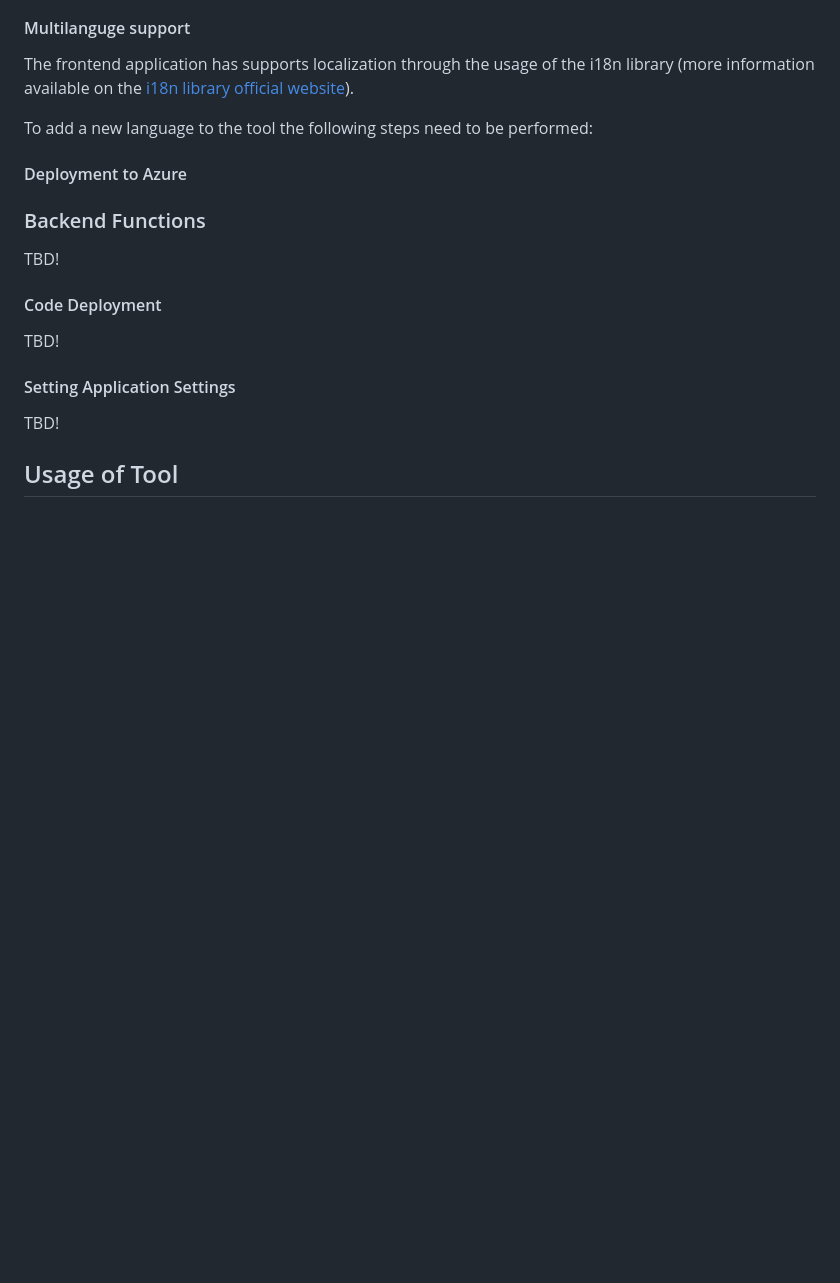
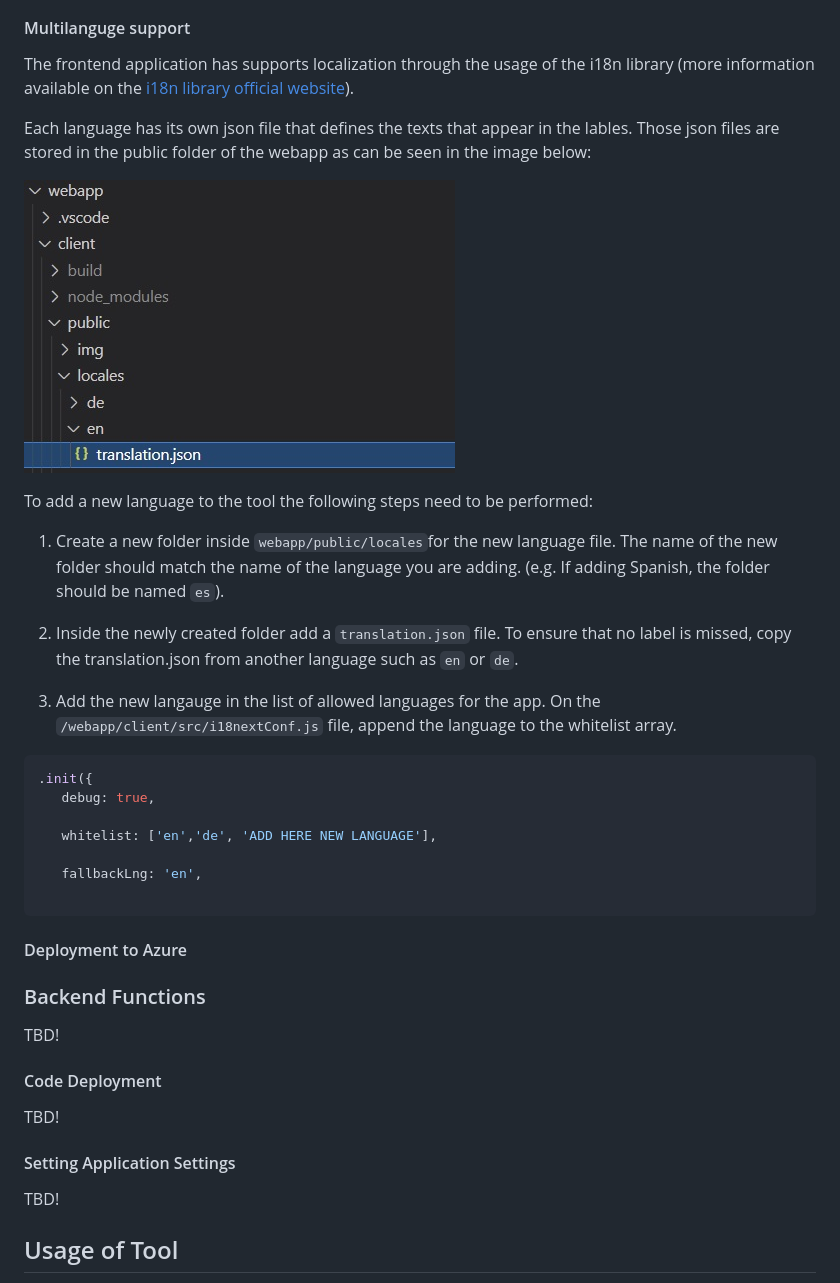
Before and after one commit to microsoft/cai-test-training-tool, a Markdown page: README.md, the part around the change. Drawn GitHub-style; pictures changed too: assets/img/webapp-multilanguage.jpg (added); blank space fills up the shorter version.

Commit message:
Add new multilanguage

````diff
--- a/README.md
+++ b/README.md
@@ -74,8 +74,26 @@ The required settings for the running the app are the following:
 #### Multilanguge support
 The frontend application has supports localization through the usage of the i18n library (more information available on the [i18n library official website](https://www.i18next.com/)).
 
+Each language has its own json file that defines the texts that appear in the lables. Those json files are stored in the public folder of the webapp as can be seen in the image below:
+
+![Web application language files](assets/img/webapp-multilanguage.jpg)
+
+
 To add a new language to the tool the following steps need to be performed:
+1. Create a new folder inside `webapp/public/locales`for the new language file. The name of the new folder should match the name of the language you are adding. (e.g. If adding Spanish, the folder should be named `es`).
 
+2. Inside the newly created folder add a `translation.json` file. To ensure that no label is missed, copy the translation.json from another language such as `en` or `de`.
+
+3. Add the new langauge in the list of allowed languages for the app. On the `/webapp/client/src/i18nextConf.js` file, append the language to the whitelist array.
+ ```javascript
+.init({
+    debug: true,
+
+    whitelist: ['en','de', 'ADD HERE NEW LANGUAGE'],
+
+    fallbackLng: 'en',
+
+ ```
 
 #### Deployment to Azure
 
````
